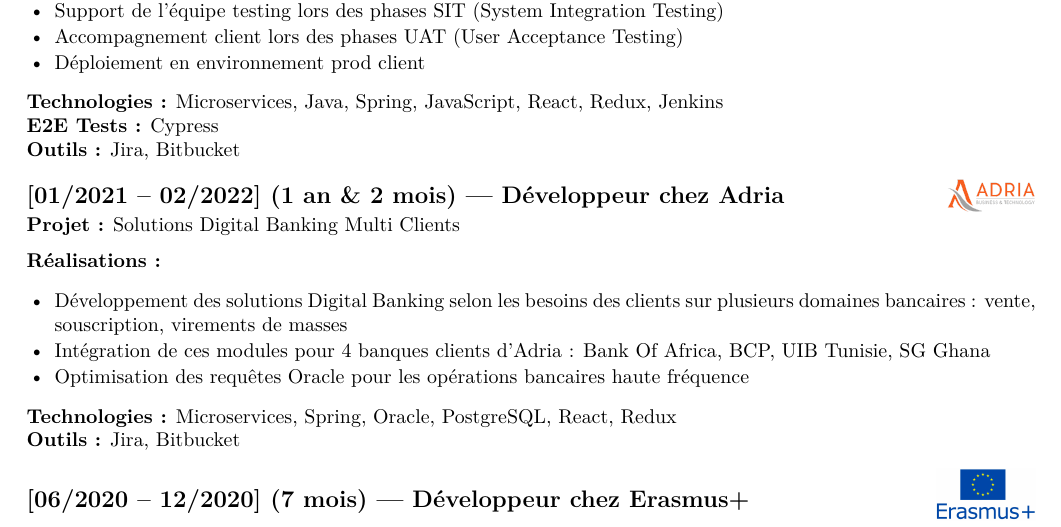
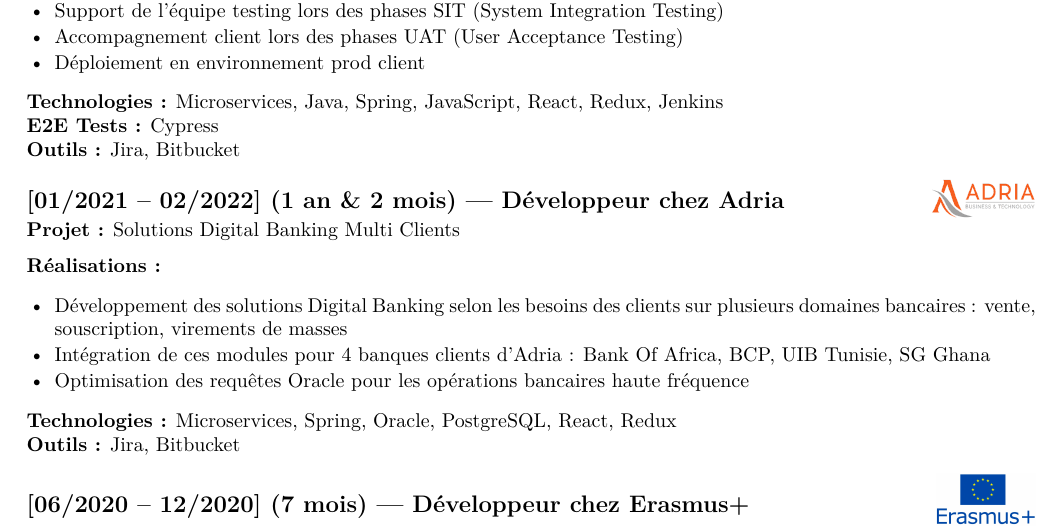
Before and after one commit to chaouielmehdi/cv-as-code, a LaTeX document (main.tex, which reads sections/experience.tex): part of page 2 of 3, cut so that both start at the same text. Compiled offline with pdfLaTeX.

Commit message:
Make Adria logo slightly bigger (default 17pt -> 20pt) (#16)
Co-authored-by: Claude <noreply@anthropic.com>

```diff
--- a/sections/experience.tex
+++ b/sections/experience.tex
@@ -91,7 +91,7 @@
 \textbf{Outils~:} Jira, Bitbucket
 
 % ------------------------------------------------------------
-\subsection*{[01/2021 -- 02/2022] (1 an \& 2 mois) --- Développeur chez Adria\cvlogo{assets/logos/adria.png}}
+\subsection*{[01/2021 -- 02/2022] (1 an \& 2 mois) --- Développeur chez Adria\cvlogo[20pt]{assets/logos/adria.png}}
 \textbf{Projet~:} Solutions Digital Banking Multi Clients
 
 \textbf{Réalisations~:}
```
